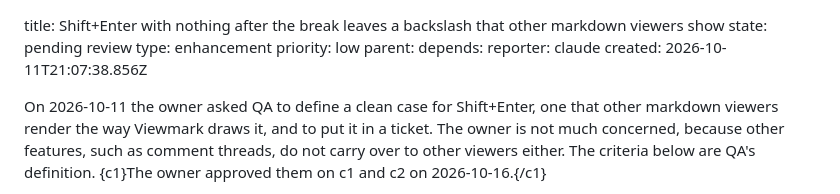
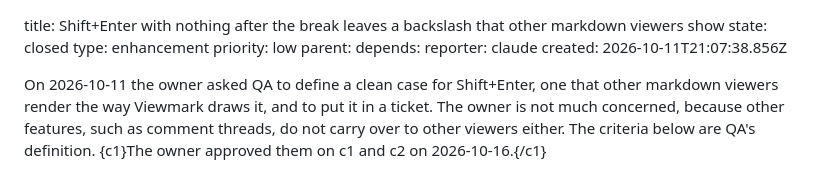
Before and after one commit to Outshined/viewmark, a Markdown page: docs/tickets/acc28bfp.md, the part around the change. Drawn GitHub-style.

Commit message:
Mark acc28bfp closed after the Firefox pass.

```diff
--- a/docs/tickets/acc28bfp.md
+++ b/docs/tickets/acc28bfp.md
@@ -1,5 +1,5 @@
 title: Shift+Enter with nothing after the break leaves a backslash that other markdown viewers show
-state: pending review
+state: closed
 type: enhancement
 priority: low
 parent:
```
